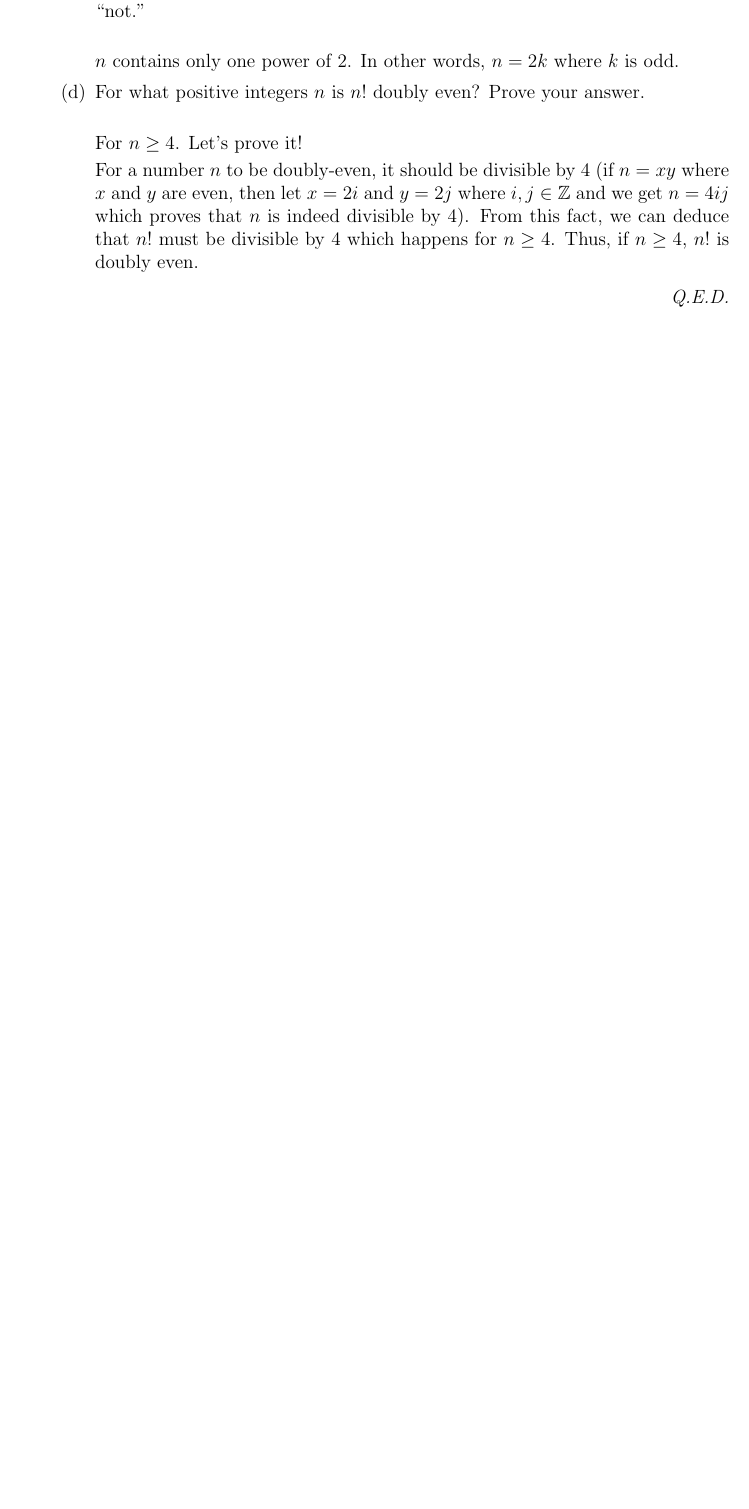
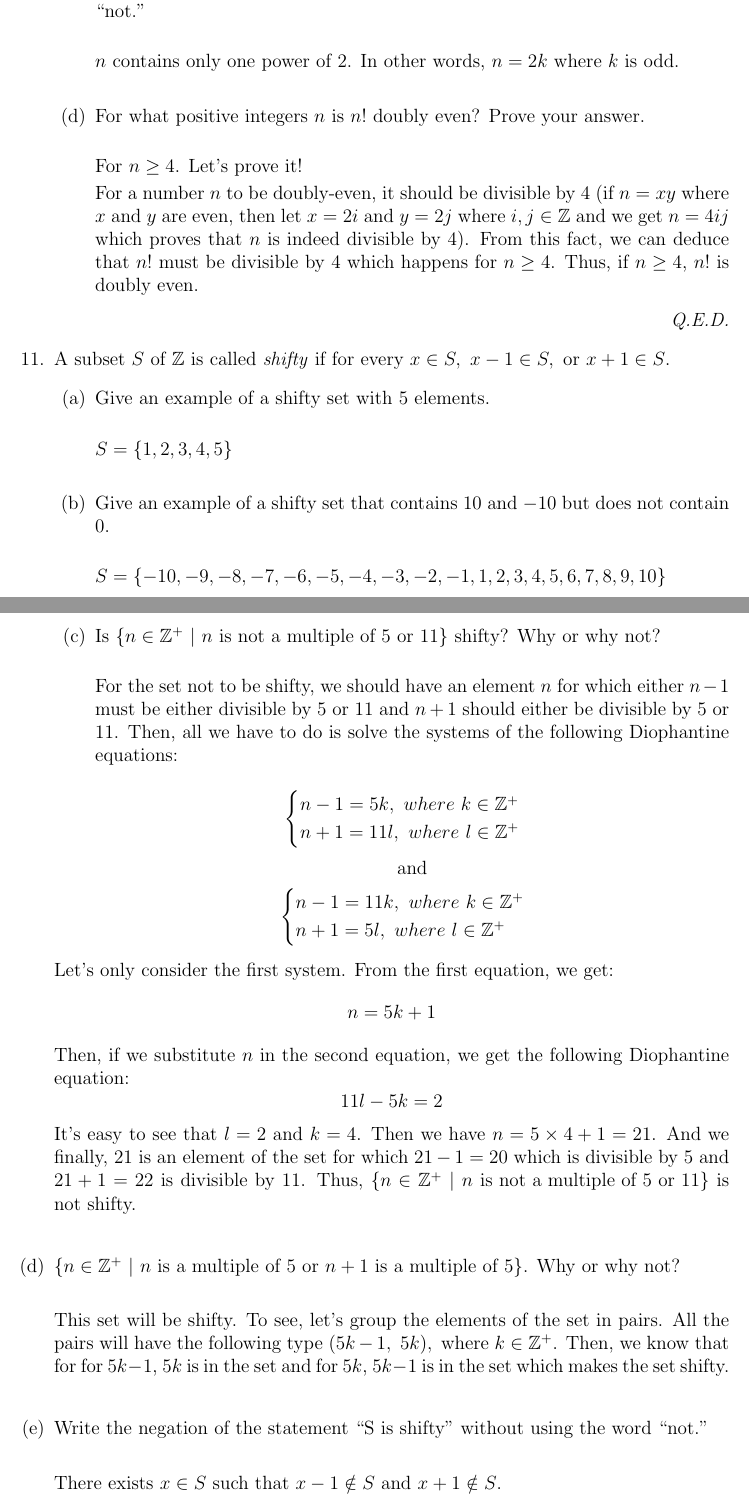
Before and after one commit to oniani/mathematics, a LaTeX problem sheet (MATH 220/Homework03/Homework03.tex): part of page 5 of 6 before the commit and two parts of pages 5 and 6 of 7 after it, the two joined at a grey line, cut so that both start at the same text, the shorter picture padded with empty space. Compiled offline with pdfLaTeX.

Commit message:
Repo update

```diff
--- a/MATH 220/Homework03/Homework03.tex
+++ b/MATH 220/Homework03/Homework03.tex
@@ -312,3 +312,64 @@ is doubly even.
 \textit{Q.E.D.}
 \end{flushright}
 \end{enumerate}
+
+\item[11.]
+A subset $S$ of $\mathbb{Z}$ is called \textit{shifty} if for every $x \in S, \ x - 1 \in S, \ \textnormal{or} \ x + 1 \in S$.
+\begin{enumerate}
+\item[(a)]
+Give an example of a shifty set with 5 elements.\\
+
+$S = \{1,2,3,4,5\}$
+\\
+\item[(b)]
+Give an example of a shifty set that contains $10$ and $-10$ but does not contain $0$.\\
+
+$S = \{-10,-9,-8,-7,-6,-5,-4,-3,-2,-1,1,2,3,4,5,6,7,8,9,10\}$
+\\
+\item[(c)]
+Is $\{n \in \mathbb{Z}^+ \ \vert \ n \ \textnormal{is not a multiple of 5 or 11} \}$ shifty? Why or why not?\\
+
+For the set not to be shifty, we should have an element $n$ for which either $n-1$
+must be either divisible by $5$ or $11$ and $n + 1$ should either be divisible by $5$
+or $11$. Then, all we have to do is solve the systems of the following Diophantine equations:
+
+$$
+\begin{cases}
+n - 1 = 5k, \ where \ k \in \mathbb{Z}^+\\
+n + 1 = 11l, \ where \ l \in \mathbb{Z}^+
+\end{cases}
+$$
+\begin{center}
+and
+\end{center}
+$$
+\begin{cases}
+n - 1 = 11k, \ where \ k \in \mathbb{Z}^+\\
+n + 1 = 5l, \ where \ l \in \mathbb{Z}^+
+\end{cases}
+$$
+\end{enumerate}
+Let's only consider the first system. From the first equation, we get:
+$$n = 5k + 1$$
+Then, if we substitute $n$ in the second equation, we get the following Diophantine equation:
+$$11l - 5k = 2$$
+It's easy to see that $l = 2$ and $k = 4$. Then we have $n = 5 \times 4 + 1 = 21$.
+And we finally, $21$ is an element of the set for which $21 - 1 = 20$ which is divisible
+by $5$ and $21 + 1 = 22$ is divisible by $11$.
+Thus,  $\{n \in \mathbb{Z}^+ \ \vert \ n \ \textnormal{is not a multiple of 5 or 11} \}$ is not shifty.
+\\
+\item[(d)]
+$\{n \in \mathbb{Z}^+ \ \vert \ n \ \textnormal{is a multiple of 5 or $n + 1$ is a multiple of 5} \}$.
+Why or why not?\\
+
+This set will be shifty. To see, let's group the elements of the set in pairs.
+All the pairs will have the following type $(5k-1,\ 5k), \ \textnormal{where} \ k \in \mathbb{Z}^+$.
+Then, we know that for for $5k-1$, $5k$ is in the set and for $5k$, $5k-1$ is in the set
+which makes the set shifty.
+\\
+\item[(e)]
+Write the negation of the statement “S is shifty” without using the word “not.”\\
+
+There exists $x \in S$ such that $x-1 \notin S$ and $x+1 \notin S$.
+\\
+\item[(f)]
```
Also changed, not shown: MATH 220/Homework03/Homework03.pdf, MATH 220/Homework03/Homework03.tex (7 more changed lines), 1 other file.
